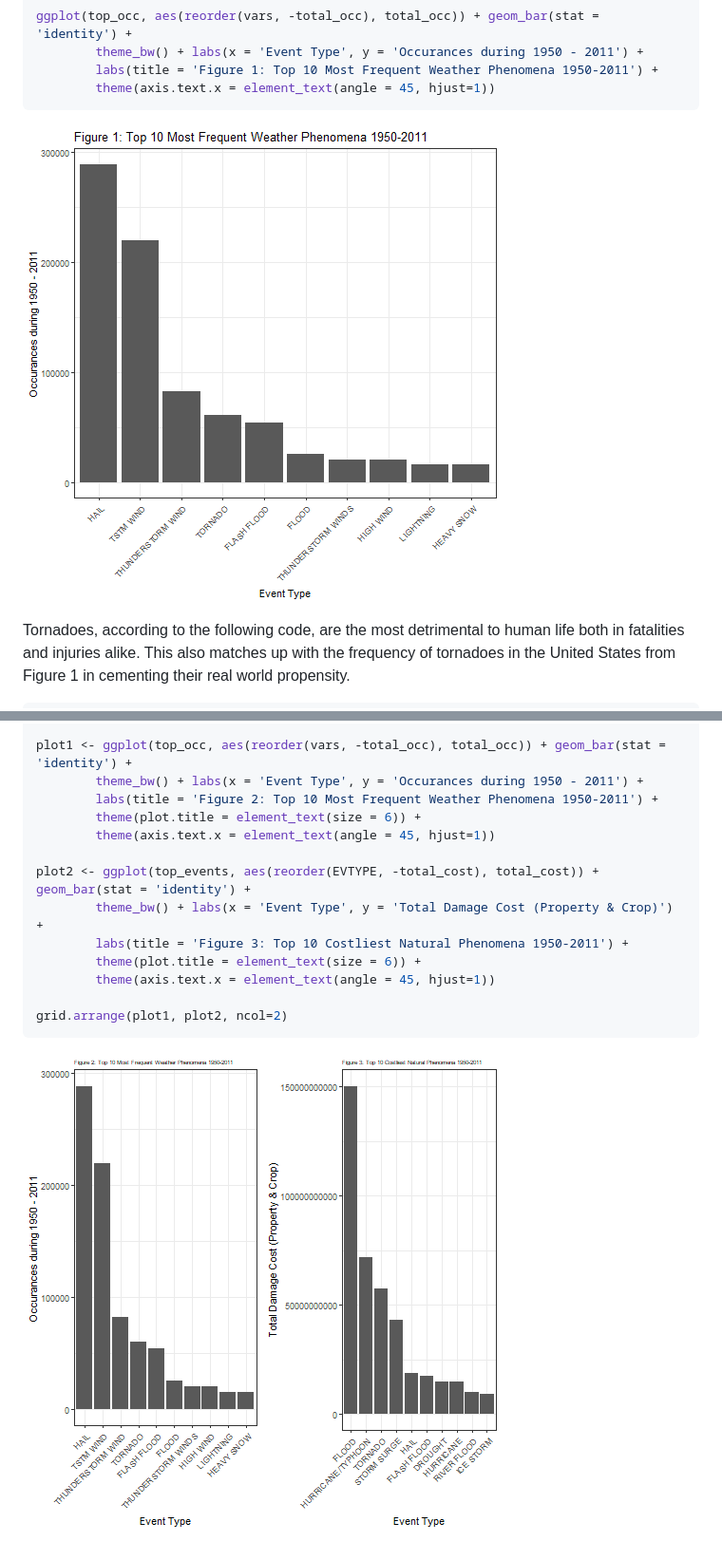
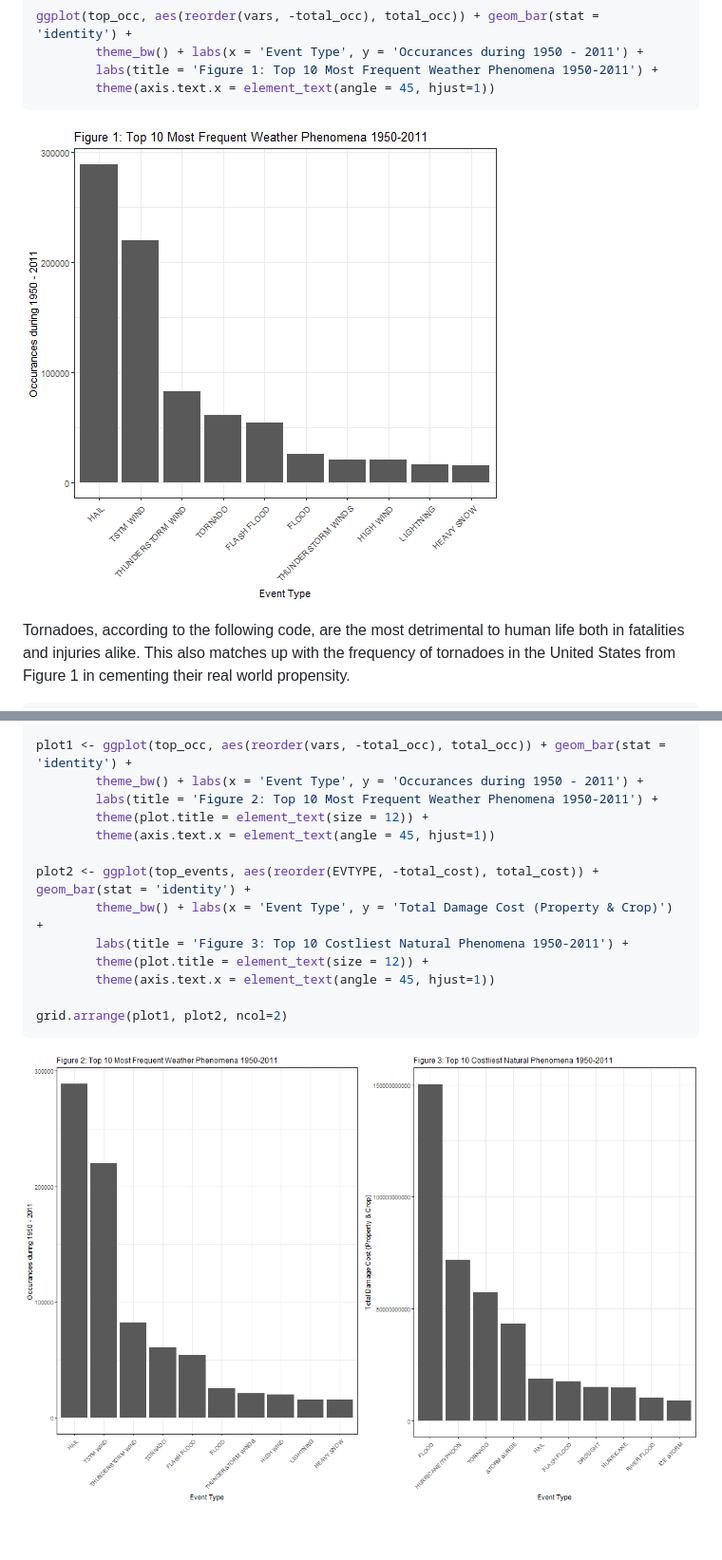
Before and after one commit to BxSTEW/JH_Reproducible_Research, a Markdown page: US_Storm_Analysis.md, 2 parts joined by grey strips. Shown: that part at 95% size. Rendered like a GitHub page; pictures changed too: figure/unnamed-chunk-23-1.png (added), figure/unnamed-chunk-27-1.png (added).

Commit message:
update Markdown and Figures

````diff
--- a/US_Storm_Analysis.md
+++ b/US_Storm_Analysis.md
@@ -136,7 +94,7 @@ ggplot(top_occ, aes(reorder(vars, -total_occ), total_occ)) + geom_bar(stat = 'id
         theme(axis.text.x = element_text(angle = 45, hjust=1))
 ```
 
-![plot of chunk unnamed-chunk-5](figure/unnamed-chunk-5-1.png)
+![plot of chunk unnamed-chunk-23](figure/unnamed-chunk-23-1.png)
 
 Tornadoes, according to the following code, are the most detrimental to human life both in fatalities and injuries alike. This also matches up with the frequency of tornadoes in the United States from Figure 1 in cementing their real world propensity.
 
@@ -255,16 +213,16 @@ top_events <- df2 %>%
 plot1 <- ggplot(top_occ, aes(reorder(vars, -total_occ), total_occ)) + geom_bar(stat = 'identity') +
         theme_bw() + labs(x = 'Event Type', y = 'Occurances during 1950 - 2011') +
         labs(title = 'Figure 2: Top 10 Most Frequent Weather Phenomena 1950-2011') +
-        theme(plot.title = element_text(size = 6)) +
+        theme(plot.title = element_text(size = 12)) +
         theme(axis.text.x = element_text(angle = 45, hjust=1))
 
 plot2 <- ggplot(top_events, aes(reorder(EVTYPE, -total_cost), total_cost)) + geom_bar(stat = 'identity') +
         theme_bw() + labs(x = 'Event Type', y = 'Total Damage Cost (Property & Crop)') +
         labs(title = 'Figure 3: Top 10 Costliest Natural Phenomena 1950-2011') +
-        theme(plot.title = element_text(size = 6)) +
+        theme(plot.title = element_text(size = 12)) +
         theme(axis.text.x = element_text(angle = 45, hjust=1))
 
 grid.arrange(plot1, plot2, ncol=2)
 ```
 
-![plot of chunk unnamed-chunk-9](figure/unnamed-chunk-9-1.png)
+![plot of chunk unnamed-chunk-27](figure/unnamed-chunk-27-1.png)
````
Also changed, not shown: other parts of US_Storm_Analysis.md (+0 -42 lines).
